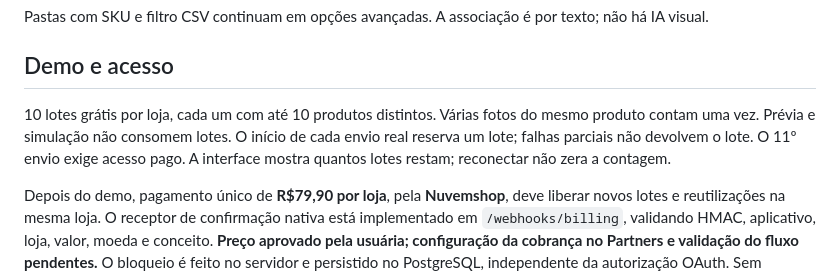
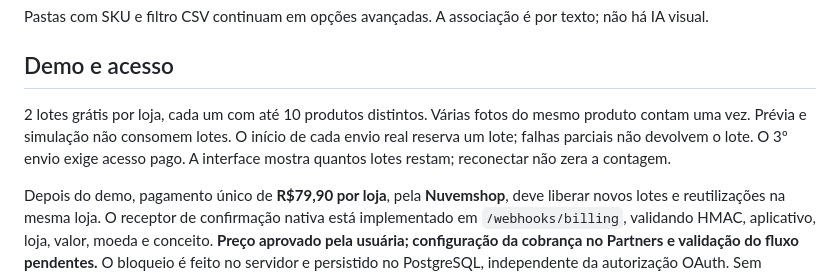
Before and after one commit to elidadutra187/SKU-Image-Sync, a Markdown page: README.md, the part around the change. GitHub-like rendering.

Commit message:
Atualiza documentação do demo

```diff
--- a/README.md
+++ b/README.md
@@ -14,7 +14,7 @@ Pastas com SKU e filtro CSV continuam em opções avançadas. A associação é
 
 ## Demo e acesso
 
-10 lotes grátis por loja, cada um com até 10 produtos distintos. Várias fotos do mesmo produto contam uma vez. Prévia e simulação não consomem lotes. O início de cada envio real reserva um lote; falhas parciais não devolvem o lote. O 11º envio exige acesso pago. A interface mostra quantos lotes restam; reconectar não zera a contagem.
+2 lotes grátis por loja, cada um com até 10 produtos distintos. Várias fotos do mesmo produto contam uma vez. Prévia e simulação não consomem lotes. O início de cada envio real reserva um lote; falhas parciais não devolvem o lote. O 3º envio exige acesso pago. A interface mostra quantos lotes restam; reconectar não zera a contagem.
 
 Depois do demo, pagamento único de **R$79,90 por loja**, pela **Nuvemshop**, deve liberar novos lotes e reutilizações na mesma loja. O receptor de confirmação nativa está implementado em `/webhooks/billing`, validando HMAC, aplicativo, loja, valor, moeda e conceito. **Preço aprovado pela usuária; configuração da cobrança no Partners e validação do fluxo pendentes.** O bloqueio é feito no servidor e persistido no PostgreSQL, independente da autorização OAuth. Sem DATABASE_URL, o processamento fica bloqueado. Não há checkout externo.
 
```
